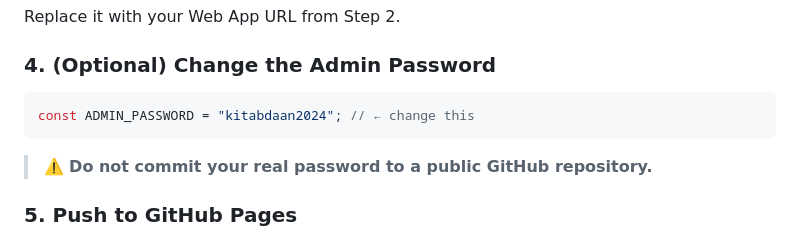
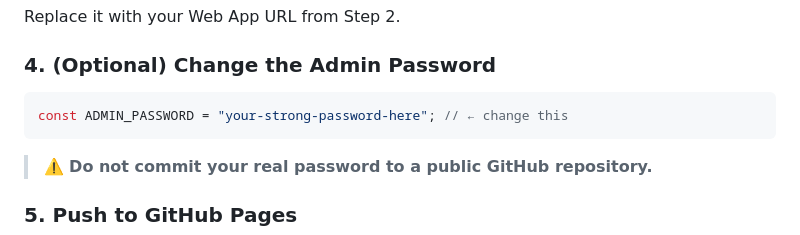
Before and after one commit to divyansh2453/kitabdaan, a Markdown page: README.md, the part around one of its changes. Drawn GitHub-style.

Commit message:
Update README links and admin password placeholder

````diff
--- a/README.md
+++ b/README.md
@@ -120,7 +120,7 @@ Replace it with your Web App URL from Step 2.
 ### 4. (Optional) Change the Admin Password
 
 ```js
-const ADMIN_PASSWORD = "kitabdaan2024"; // ← change this
+const ADMIN_PASSWORD = "your-strong-password-here"; // ← change this
 ```
 
 > ⚠️ **Do not commit your real password to a public GitHub repository.**
````
Also changed, not shown: other parts of README.md (+4 -4 lines).
